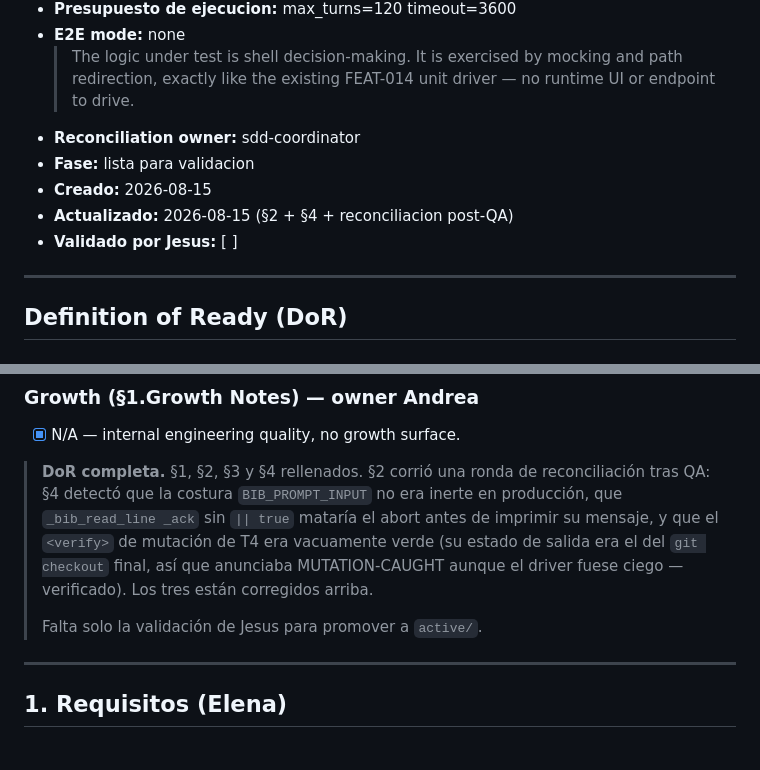
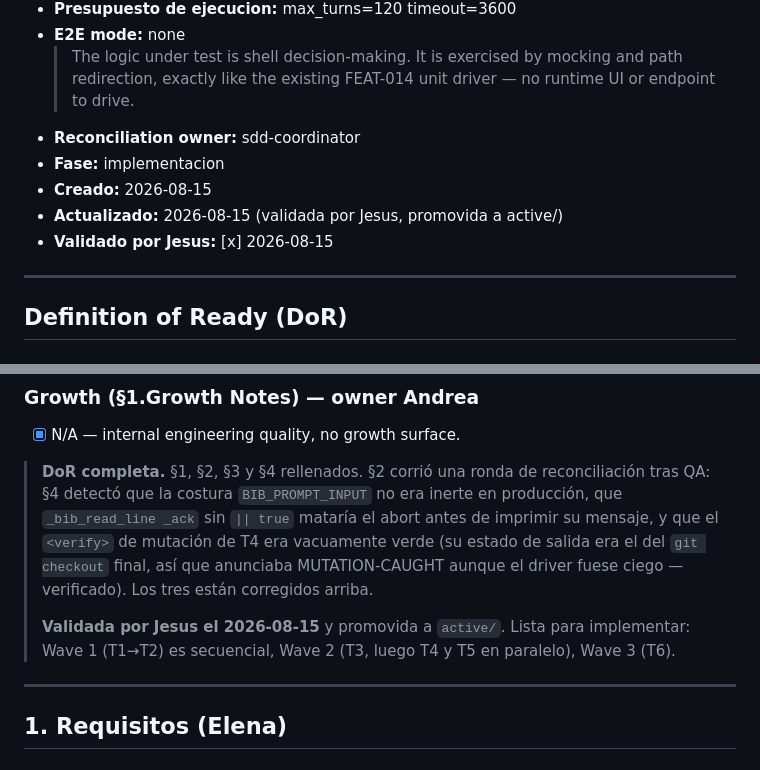
Before and after one commit to sixsevenappslab/buildersinabox, a Markdown page: specs/active/FEAT-024-uninstall-contract-tests.md, 2 parts joined by grey strips. Drawn GitHub-style.

Commit message:
docs(specs): actually tick the FEAT-024 validation checkbox [FEAT-024] (#51)
PR #50 moved the spec to active/ but shipped none of the metadata edits:
`git mv` staged the rename while the content changes stayed unstaged, and
`git commit` without -a took only what was staged. So main had the file in
active/ still reading "Validado por Jesus: [ ]".


Claude-Session: https://claude.ai/code/session_01WKiJv9xJxxWZ8EGCadwni6

Co-authored-by: Claude <noreply@anthropic.com>

```diff
--- a/specs/active/FEAT-024-uninstall-contract-tests.md
+++ b/specs/active/FEAT-024-uninstall-contract-tests.md
@@ -11,10 +11,10 @@
   > path redirection, exactly like the existing FEAT-014 unit driver — no runtime
   > UI or endpoint to drive.
 - **Reconciliation owner:** sdd-coordinator
-- **Fase:** lista para validacion
+- **Fase:** implementacion
 - **Creado:** 2026-08-15
-- **Actualizado:** 2026-08-15 (§2 + §4 + reconciliacion post-QA)
-- **Validado por Jesus:** [ ]
+- **Actualizado:** 2026-08-15 (validada por Jesus, promovida a active/)
+- **Validado por Jesus:** [x] 2026-08-15
 
 ---
 
@@ -60,7 +60,9 @@
 > anunciaba MUTATION-CAUGHT aunque el driver fuese ciego — verificado). Los tres
 > están corregidos arriba.
 >
-> Falta solo la validación de Jesus para promover a `active/`.
+> **Validada por Jesus el 2026-08-15** y promovida a `active/`. Lista para
+> implementar: Wave 1 (T1→T2) es secuencial, Wave 2 (T3, luego T4 y T5 en
+> paralelo), Wave 3 (T6).
 
 ---
 
```
